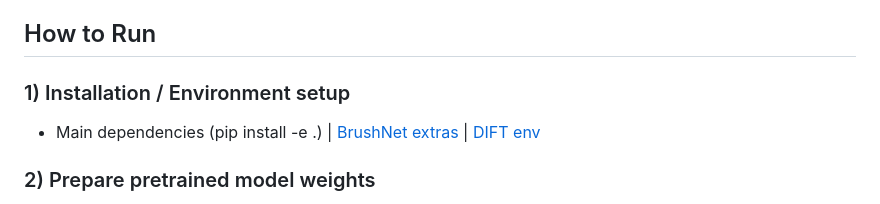
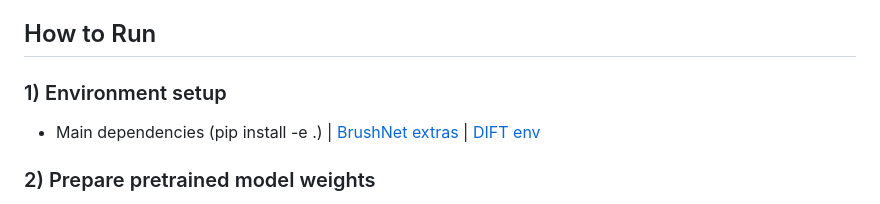
Before and after one commit to ant-research/edicho, a Markdown page: README.md, the part around the change. Rendered like a GitHub page.

```diff
--- a/README.md
+++ b/README.md
@@ -28,7 +28,7 @@ Extensive results demonstrate the efficacy of <i>Edicho</i> in consistent cross-
 
 ## How to Run
 
-### 1) Installation / Environment setup
+### 1) Environment setup
 
 - Main dependencies (pip install -e .) | [BrushNet extras](examples/brushnet/requirements.txt) | [DIFT env](https://github.com/Tsingularity/dift/blob/main/environment.yml)
 
```
